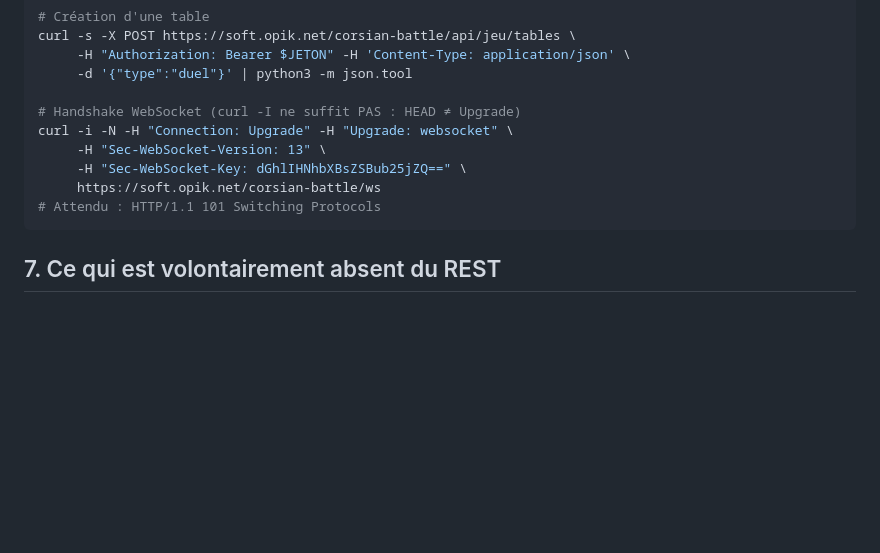
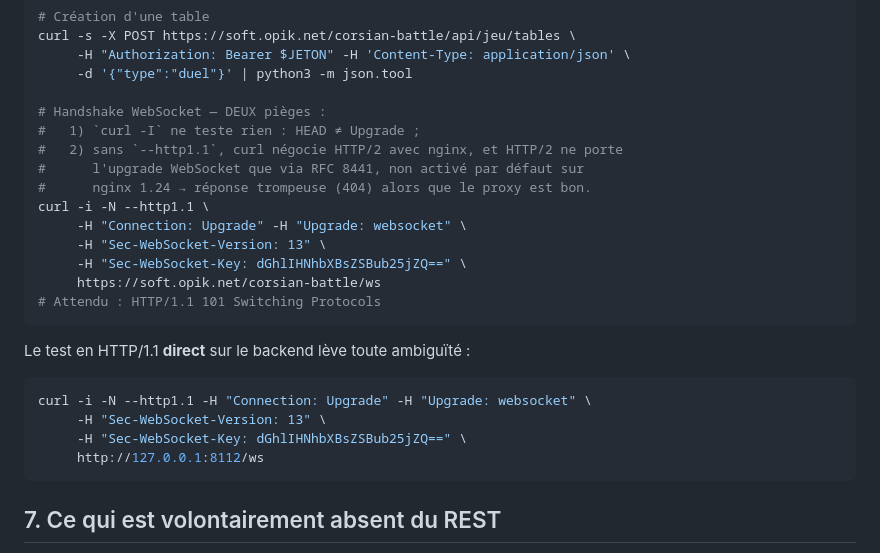
Before and after one commit to niceescap/Corsian-Battle, a Markdown page: docs/ENDPOINTS.md, the part around the change. GitHub-like rendering; blank space fills up the shorter version.

Commit message:
docs(endpoints): recette WS avec --http1.1 (HTTP/2 ne négocie pas Upgrade)

````diff
--- a/docs/ENDPOINTS.md
+++ b/docs/ENDPOINTS.md
@@ -312,12 +312,26 @@ curl -s -X POST https://soft.opik.net/corsian-battle/api/jeu/tables \
      -H "Authorization: Bearer $JETON" -H 'Content-Type: application/json' \
      -d '{"type":"duel"}' | python3 -m json.tool
 
-# Handshake WebSocket (curl -I ne suffit PAS : HEAD ≠ Upgrade)
-curl -i -N -H "Connection: Upgrade" -H "Upgrade: websocket" \
+# Handshake WebSocket — DEUX pièges :
+#   1) `curl -I` ne teste rien : HEAD ≠ Upgrade ;
+#   2) sans `--http1.1`, curl négocie HTTP/2 avec nginx, et HTTP/2 ne porte
+#      l'upgrade WebSocket que via RFC 8441, non activé par défaut sur
+#      nginx 1.24 → réponse trompeuse (404) alors que le proxy est bon.
+curl -i -N --http1.1 \
+     -H "Connection: Upgrade" -H "Upgrade: websocket" \
      -H "Sec-WebSocket-Version: 13" \
      -H "Sec-WebSocket-Key: dGhlIHNhbXBsZSBub25jZQ==" \
      https://soft.opik.net/corsian-battle/ws
 # Attendu : HTTP/1.1 101 Switching Protocols
+```
+
+Le test en HTTP/1.1 **direct** sur le backend lève toute ambiguïté :
+
+```bash
+curl -i -N --http1.1 -H "Connection: Upgrade" -H "Upgrade: websocket" \
+     -H "Sec-WebSocket-Version: 13" \
+     -H "Sec-WebSocket-Key: dGhlIHNhbXBsZSBub25jZQ==" \
+     http://127.0.0.1:8112/ws
 ```
 
 ## 7. Ce qui est volontairement absent du REST
````
